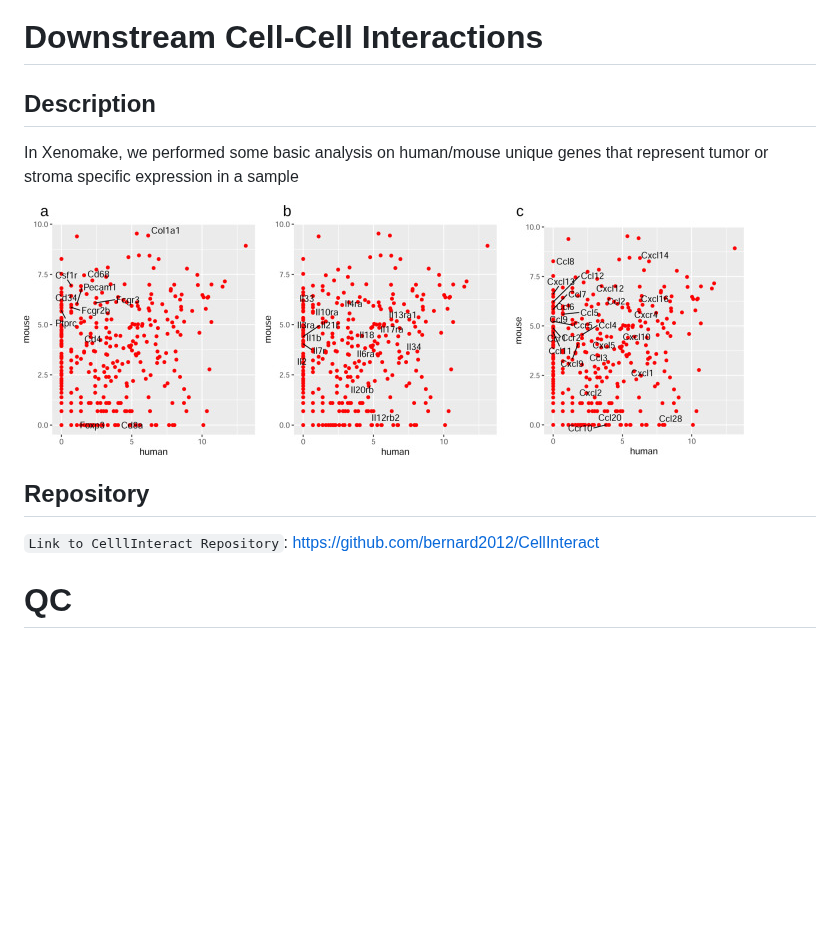
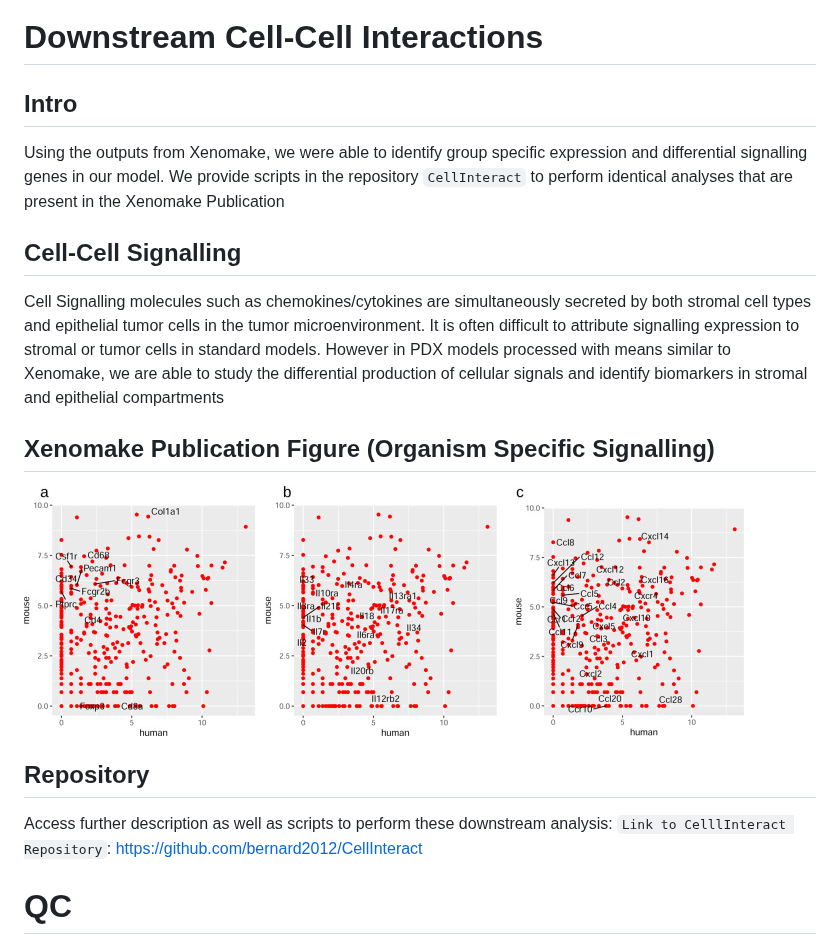
Before and after one commit to istrope/Xenomake, a Markdown page: README.md, the part around the change. GitHub-like rendering; blank space fills up the shorter version.

```diff
--- a/README.md
+++ b/README.md
@@ -380,11 +380,14 @@ Finished job 0.
 │   │   │   ├── unaligned_bc_umi_tagged.bam: Unaligned bam file. Cell-barcode/UMI tagged and Adapter/PolyA trimmed using dropseq workflows <br>
 <a name="sec4"></a>
 # Downstream Cell-Cell Interactions
-## Description
-In Xenomake, we performed some basic analysis on human/mouse unique genes that represent tumor or stroma specific expression in a sample <br>
-
+## Intro
+Using the outputs from Xenomake, we were able to identify group specific expression and differential signalling genes in our model. We provide scripts in the repository `CellInteract` to perform identical analyses that are present in the Xenomake Publication
+## Cell-Cell Signalling
+Cell Signalling molecules such as chemokines/cytokines are simultaneously secreted by both stromal cell types and epithelial tumor cells in the tumor microenvironment. It is often difficult to attribute signalling expression to stromal or tumor cells in standard models. However in PDX models processed with means similar to Xenomake, we are able to study the differential production of cellular signals and identify biomarkers in stromal and epithelial compartments
+## Xenomake Publication Figure (Organism Specific Signalling)
 ![Xenomake Plot](https://github.com/istrope/Xenomake/blob/main/figures/human_mouse_split.jpg)<br>
 ## Repository
+Access further description as well as scripts to perform these downstream analysis:
 `Link to CelllInteract Repository`: https://github.com/bernard2012/CellInteract
 <a name="sec5"></a>
 # QC
```
